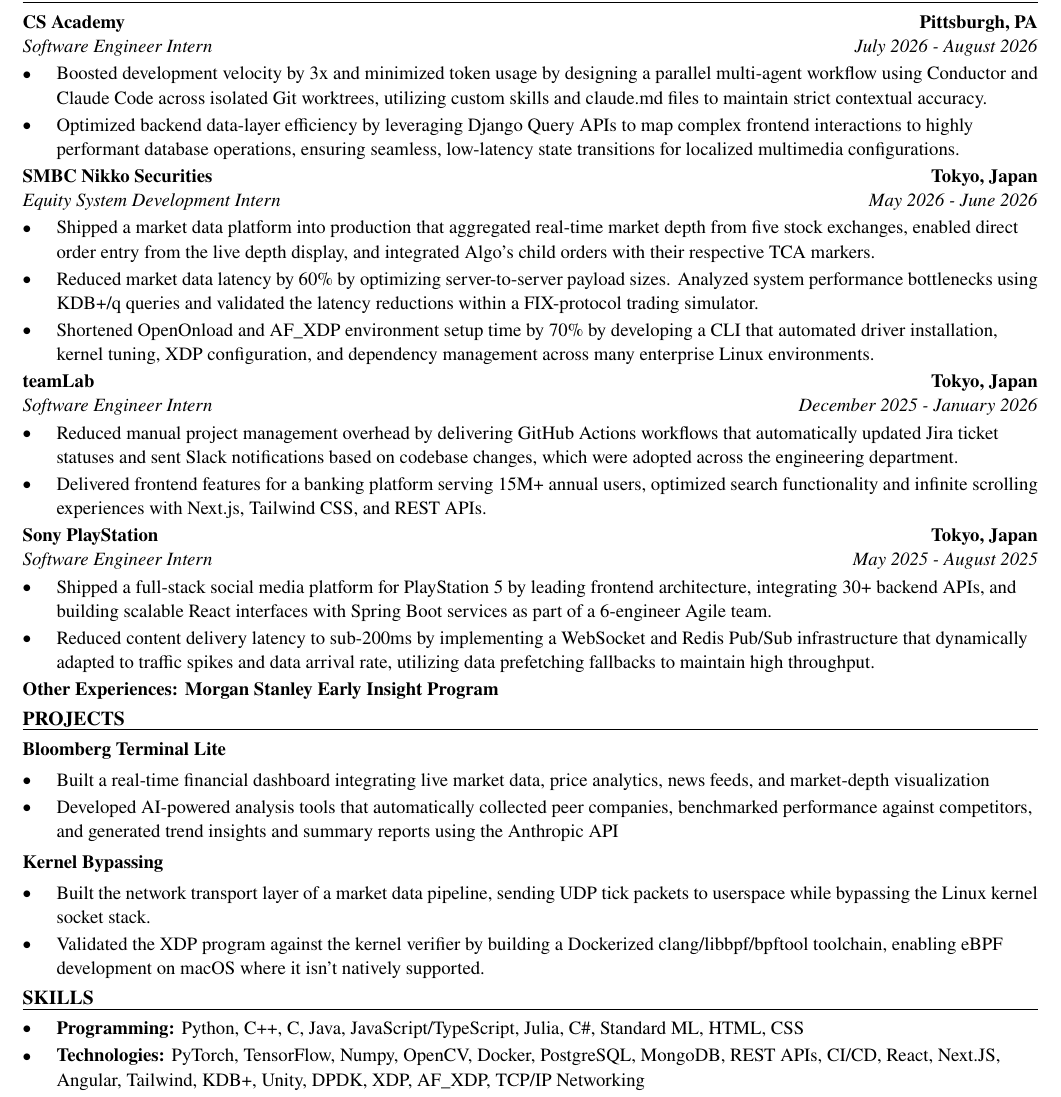
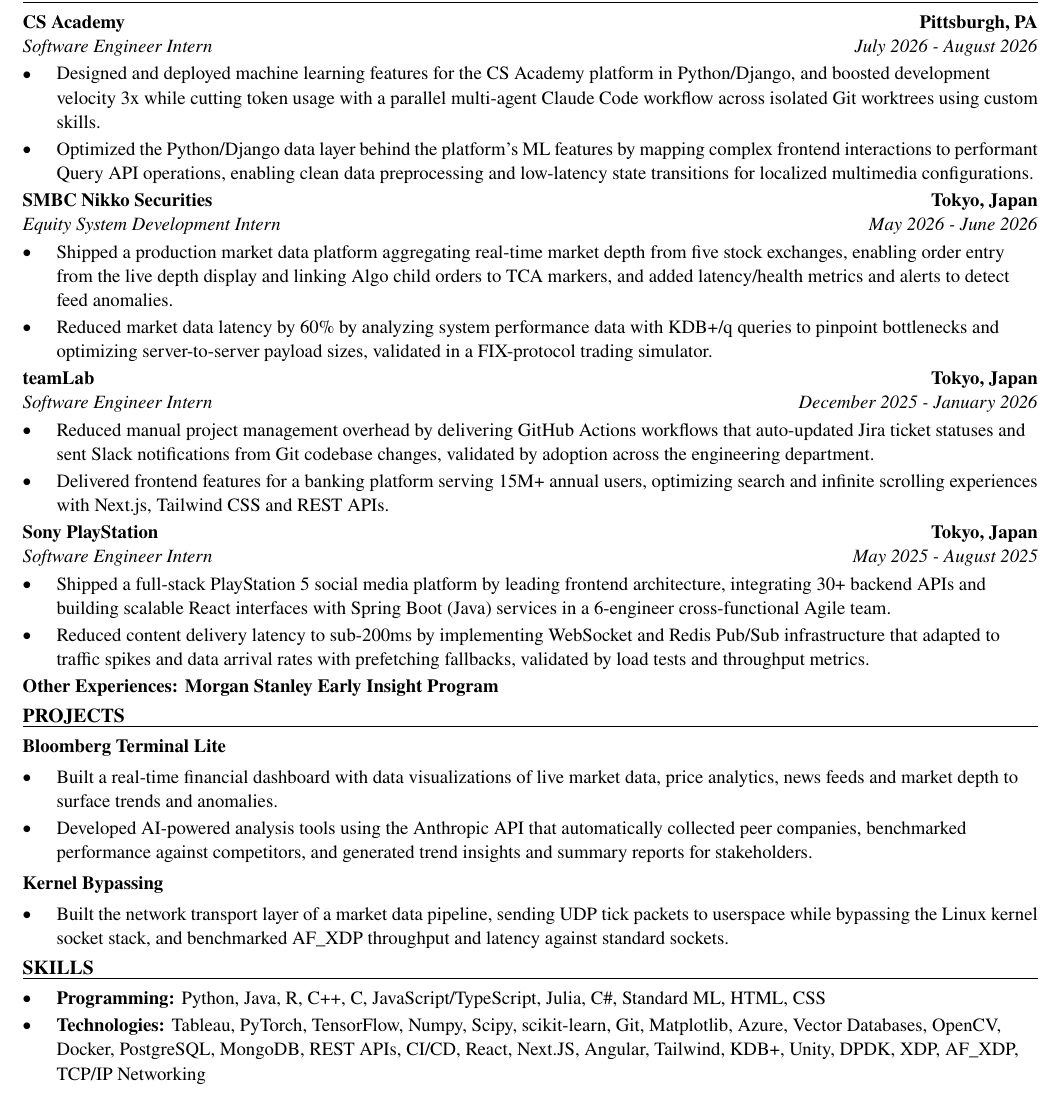
Before and after one commit to xinyichan04/resume, a LaTeX CV (resume.tex, which reads skills.tex): part of the page, cut so that both start at the same text. Compiled offline with pdfLaTeX.

Commit message:
Tailor for Trench Group: AI & ML Intern - Applied Sciences (ATS score 53.3 -> 100.0)

```diff
--- a/resume.tex
+++ b/resume.tex
@@ -52,41 +52,39 @@
 \section*{WORK EXPERIENCE}
 \entry{CS Academy}{Pittsburgh, PA}{Software Engineer Intern}{July 2026 - August 2026}
 \begin{itemize}
-  \item Boosted development velocity by 3x and minimized token usage by designing a parallel multi-agent workflow using Conductor and Claude Code across isolated Git worktrees, utilizing custom skills and claude.md files to maintain strict contextual accuracy.
-  \item Optimized backend data-layer efficiency by leveraging Django Query APIs to map complex frontend interactions to highly performant database operations, ensuring seamless, low-latency state transitions for localized multimedia configurations.
+  \item Designed and deployed machine learning features for the CS Academy platform in Python/Django, and boosted development velocity 3x while cutting token usage with a parallel multi-agent Claude Code workflow across isolated Git worktrees using custom skills.
+  \item Optimized the Python/Django data layer behind the platform's ML features by mapping complex frontend interactions to performant Query API operations, enabling clean data preprocessing and low-latency state transitions for localized multimedia configurations.
 \end{itemize}
 
 \entry{SMBC Nikko Securities}{Tokyo, Japan}{Equity System Development Intern}{May 2026 - June 2026}
 \begin{itemize}
-  \item Shipped a market data platform into production that aggregated real-time market depth from five stock exchanges, enabled direct order entry from the live depth display, and integrated Algo's child orders with their respective TCA markers.
-  \item Reduced market data latency by 60\% by optimizing server-to-server payload sizes. Analyzed system performance bottlenecks using KDB+/q queries and validated the latency reductions within a FIX-protocol trading simulator.
-  \item Shortened OpenOnload and AF\_XDP environment setup time by 70\% by developing a CLI that automated driver installation, kernel tuning, XDP configuration, and dependency management across many enterprise Linux environments.
+  \item Shipped a production market data platform aggregating real-time market depth from five stock exchanges, enabling order entry from the live depth display and linking Algo child orders to TCA markers, and added latency/health metrics and alerts to detect feed anomalies.
+  \item Reduced market data latency by 60\% by analyzing system performance data with KDB+/q queries to pinpoint bottlenecks and optimizing server-to-server payload sizes, validated in a FIX-protocol trading simulator.
 \end{itemize}
 
 \entry{teamLab}{Tokyo, Japan}{Software Engineer Intern}{December 2025 - January 2026}
 \begin{itemize}
-  \item Reduced manual project management overhead by delivering GitHub Actions workflows that automatically updated Jira ticket statuses and sent Slack notifications based on codebase changes, which were adopted across the engineering department.
-  \item Delivered frontend features for a banking platform serving 15M+ annual users, optimized search functionality and infinite scrolling experiences with Next.js, Tailwind CSS, and REST APIs.
+  \item Reduced manual project management overhead by delivering GitHub Actions workflows that auto-updated Jira ticket statuses and sent Slack notifications from Git codebase changes, validated by adoption across the engineering department.
+  \item Delivered frontend features for a banking platform serving 15M+ annual users, optimizing search and infinite scrolling experiences with Next.js, Tailwind CSS and REST APIs.
 \end{itemize}
 
 \entry{Sony PlayStation}{Tokyo, Japan}{Software Engineer Intern}{May 2025 - August 2025}
 \begin{itemize}
-  \item Shipped a full-stack social media platform for PlayStation 5 by leading frontend architecture, integrating 30+ backend APIs, and building scalable React interfaces with Spring Boot services as part of a 6-engineer Agile team.
-  \item Reduced content delivery latency to sub-200ms by implementing a WebSocket and Redis Pub/Sub infrastructure that dynamically adapted to traffic spikes and data arrival rate, utilizing data prefetching fallbacks to maintain high throughput.
+  \item Shipped a full-stack PlayStation 5 social media platform by leading frontend architecture, integrating 30+ backend APIs and building scalable React interfaces with Spring Boot (Java) services in a 6-engineer cross-functional Agile team.
+  \item Reduced content delivery latency to sub-200ms by implementing WebSocket and Redis Pub/Sub infrastructure that adapted to traffic spikes and data arrival rates with prefetching fallbacks, validated by load tests and throughput metrics.
 \end{itemize}
 \textbf{Other Experiences: Morgan Stanley Early Insight Program}
 
 \section*{PROJECTS}
 \textbf{Bloomberg Terminal Lite}\par\vspace{2pt}
 \begin{itemize}
-  \item Built a real-time financial dashboard integrating live market data, price analytics, news feeds, and market-depth visualization
-  \item Developed AI-powered analysis tools that automatically collected peer companies, benchmarked performance against competitors, and generated trend insights and summary reports using the Anthropic API
+  \item Built a real-time financial dashboard with data visualizations of live market data, price analytics, news feeds and market depth to surface trends and anomalies.
+  \item Developed AI-powered analysis tools using the Anthropic API that automatically collected peer companies, benchmarked performance against competitors, and generated trend insights and summary reports for stakeholders.
 \end{itemize}
 \vspace{2pt}
 \textbf{Kernel Bypassing}\par\vspace{2pt}
 \begin{itemize}
-  \item Built the network transport layer of a market data pipeline, sending UDP tick packets to userspace while bypassing the Linux kernel socket stack.
-  \item Validated the XDP program against the kernel verifier by building a Dockerized clang/libbpf/bpftool toolchain, enabling eBPF development on macOS where it isn't natively supported.
+  \item Built the network transport layer of a market data pipeline, sending UDP tick packets to userspace while bypassing the Linux kernel socket stack, and benchmarked AF\_XDP throughput and latency against standard sockets.
 \end{itemize}
 
 \input{skills.tex}
--- a/skills.tex
+++ b/skills.tex
@@ -1,7 +1,7 @@
 % SKILLS section: the ONLY part the tailoring system rewrites.
 \section*{SKILLS}
 \begin{itemize}
-  \item \textbf{Programming:} Python, C++, C, Java, JavaScript/TypeScript, Julia, C\#, Standard ML, HTML, CSS
-  \item \textbf{Technologies:} PyTorch, TensorFlow, Numpy, OpenCV, Docker, PostgreSQL, MongoDB, REST APIs, CI/CD, React, Next.JS, Angular, Tailwind, KDB+, Unity, DPDK, XDP, AF\_XDP, TCP/IP Networking
+  \item \textbf{Programming:} Python, Java, R, C++, C, JavaScript/TypeScript, Julia, C\#, Standard ML, HTML, CSS
+  \item \textbf{Technologies:} Tableau, PyTorch, TensorFlow, Numpy, Scipy, scikit-learn, Git, Matplotlib, Azure, Vector Databases, OpenCV, Docker, PostgreSQL, MongoDB, REST APIs, CI/CD, React, Next.JS, Angular, Tailwind, KDB+, Unity, DPDK, XDP, AF\_XDP, TCP/IP Networking
   \item \textbf{Language:} English (fluent), Japanese (fluent), Chinese (native)
 \end{itemize}
```
